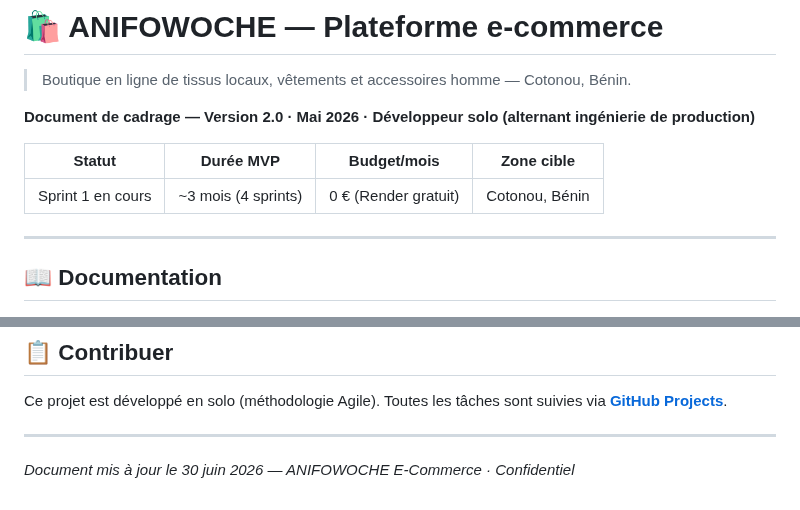
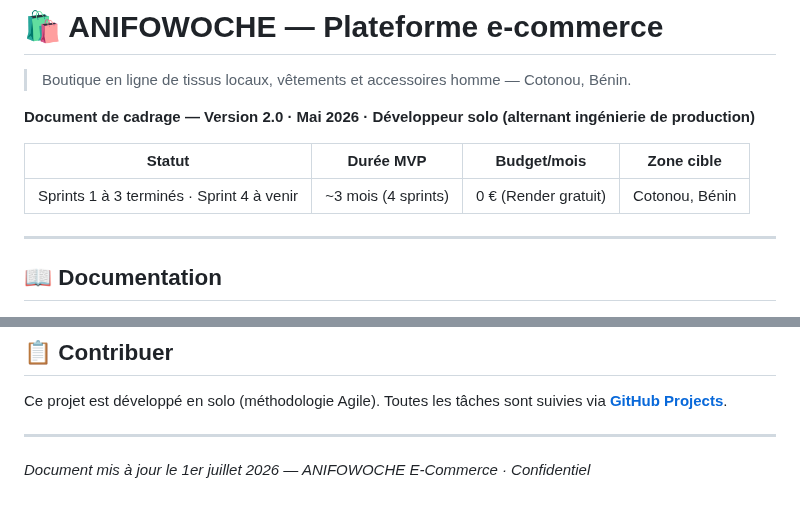
Before and after one commit to Zelofane22/ANIFOWOCHE-E-commerce, a Markdown page: README.md, 2 parts joined by grey strips. Drawn GitHub-style.

```diff
--- a/README.md
+++ b/README.md
@@ -6,7 +6,7 @@
 
 | Statut | Durée MVP | Budget/mois | Zone cible |
 |--------|-----------|-------------|------------|
-| Sprint 1 en cours | ~3 mois (4 sprints) | 0 € (Render gratuit) | Cotonou, Bénin |
+| Sprints 1 à 3 terminés · Sprint 4 à venir | ~3 mois (4 sprints) | 0 € (Render gratuit) | Cotonou, Bénin |
 
 ---
 
@@ -61,4 +93,4 @@ Toutes les tâches sont suivies via **[GitHub Projects](../../projects)**.
 
 ---
 
-*Document mis à jour le 30 juin 2026 — ANIFOWOCHE E-Commerce · Confidentiel*
+*Document mis à jour le 1er juillet 2026 — ANIFOWOCHE E-Commerce · Confidentiel*
```
Also changed, not shown: other parts of README.md (+39 -7 lines).
